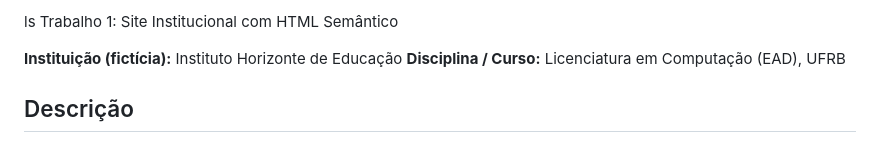
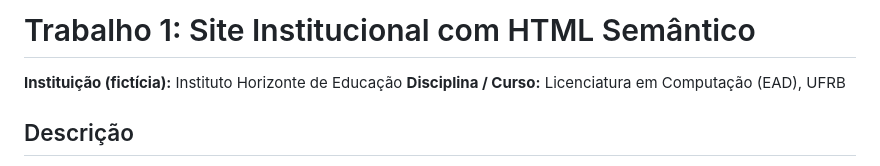
Before and after one commit to itconceito/ufrb, a Markdown page: README.md, the part around the change. GitHub-like rendering.

Commit message:
Atualizando o texto do README

```diff
--- a/README.md
+++ b/README.md
@@ -1,4 +1,4 @@
-ls Trabalho 1: Site Institucional com HTML Semântico
+# Trabalho 1: Site Institucional com HTML Semântico
 
 **Instituição (fictícia):** Instituto Horizonte de Educação
 **Disciplina / Curso:** Licenciatura em Computação (EAD), UFRB
```
